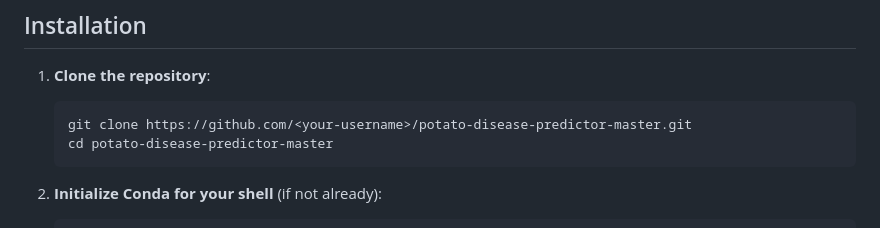
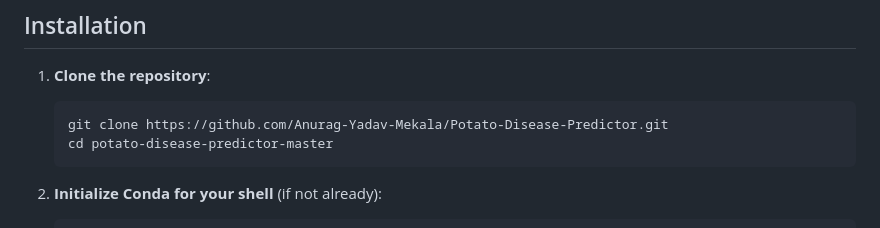
Before and after one commit to Anurag-Yadav-Mekala/Potato-Disease-Predictor, a Markdown page: README.md, the part around the change. GitHub-like rendering.

````diff
--- a/README.md
+++ b/README.md
@@ -67,7 +67,7 @@ tensorflow
 1. **Clone the repository**:
 
    ```bash
-   git clone https://github.com/<your-username>/potato-disease-predictor-master.git
+   git clone https://github.com/Anurag-Yadav-Mekala/Potato-Disease-Predictor.git
    cd potato-disease-predictor-master
    ```
 
````
